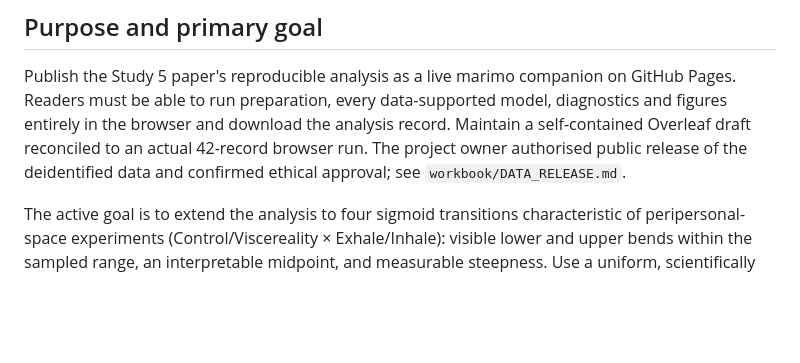
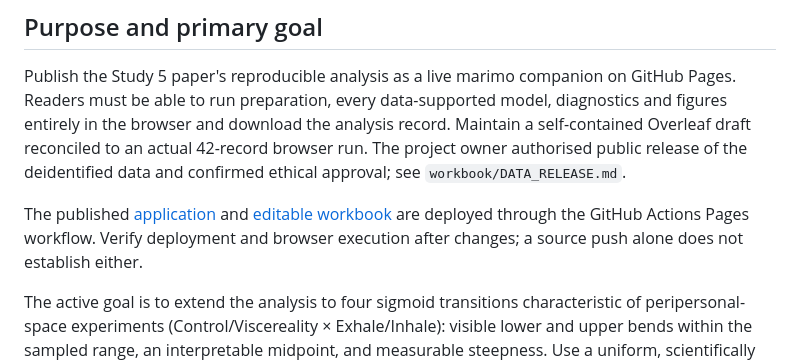
Before and after one commit to GeorgeFejer91/Respiratory-Modulation-of-Peripersonal-Space-Representation, a Markdown page: for-ai/PROJECT.md, the part around the change. Drawn GitHub-style; blank space fills up the shorter version.

```diff
--- a/for-ai/PROJECT.md
+++ b/for-ai/PROJECT.md
@@ -8,6 +8,11 @@ diagnostics and figures entirely in the browser and download the analysis record
 Maintain a self-contained Overleaf draft reconciled to an actual 42-record browser
 run. The project owner authorised public release of the deidentified data and
 confirmed ethical approval; see `workbook/DATA_RELEASE.md`.
+
+The published [application](https://georgefejer91.github.io/Study5_Publication/)
+and [editable workbook](https://georgefejer91.github.io/Study5_Publication/editor/)
+are deployed through the GitHub Actions Pages workflow. Verify deployment and
+browser execution after changes; a source push alone does not establish either.
 
 The active goal is to extend the analysis to four sigmoid transitions
 characteristic of peripersonal-space experiments (Control/Viscereality ×
```
Also changed, not shown: README.md (+3 -3 lines).
